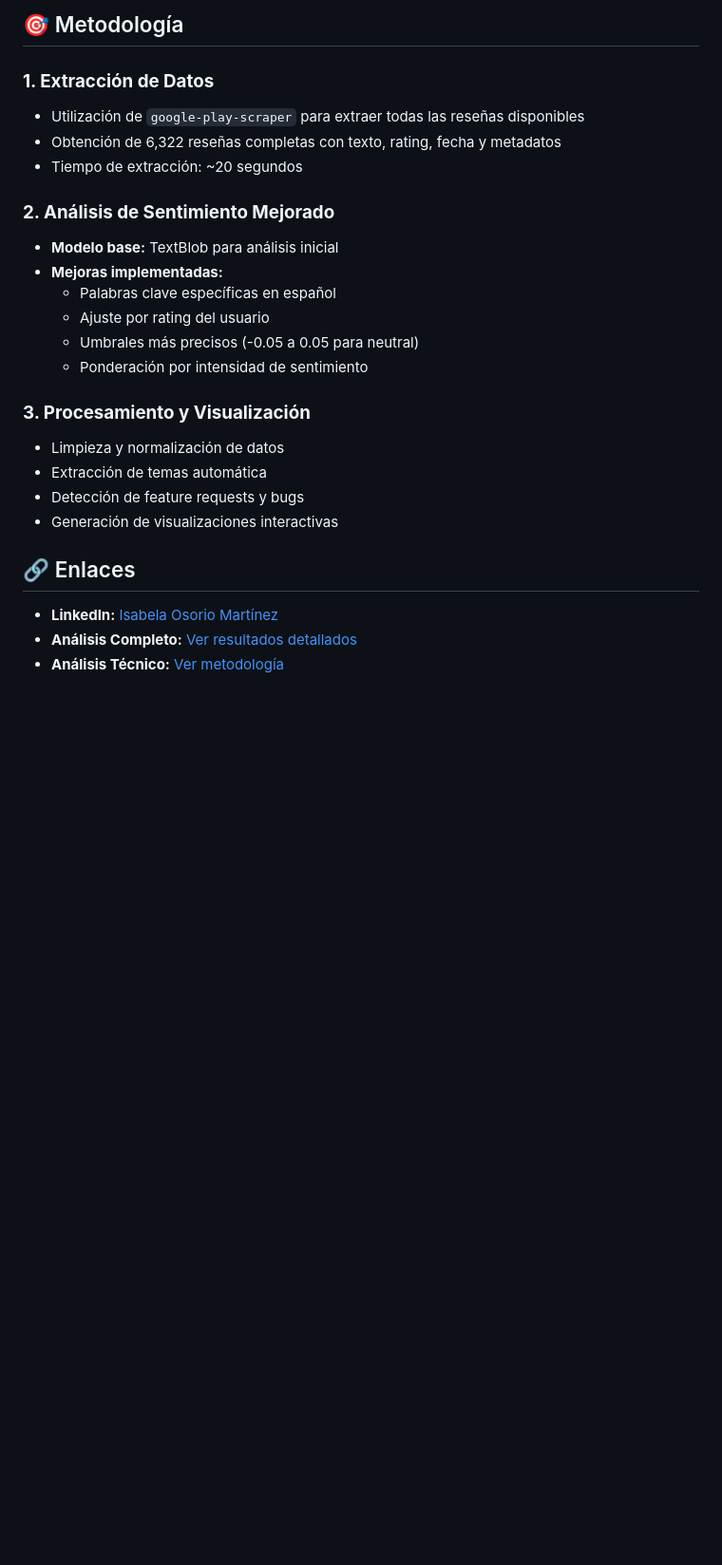
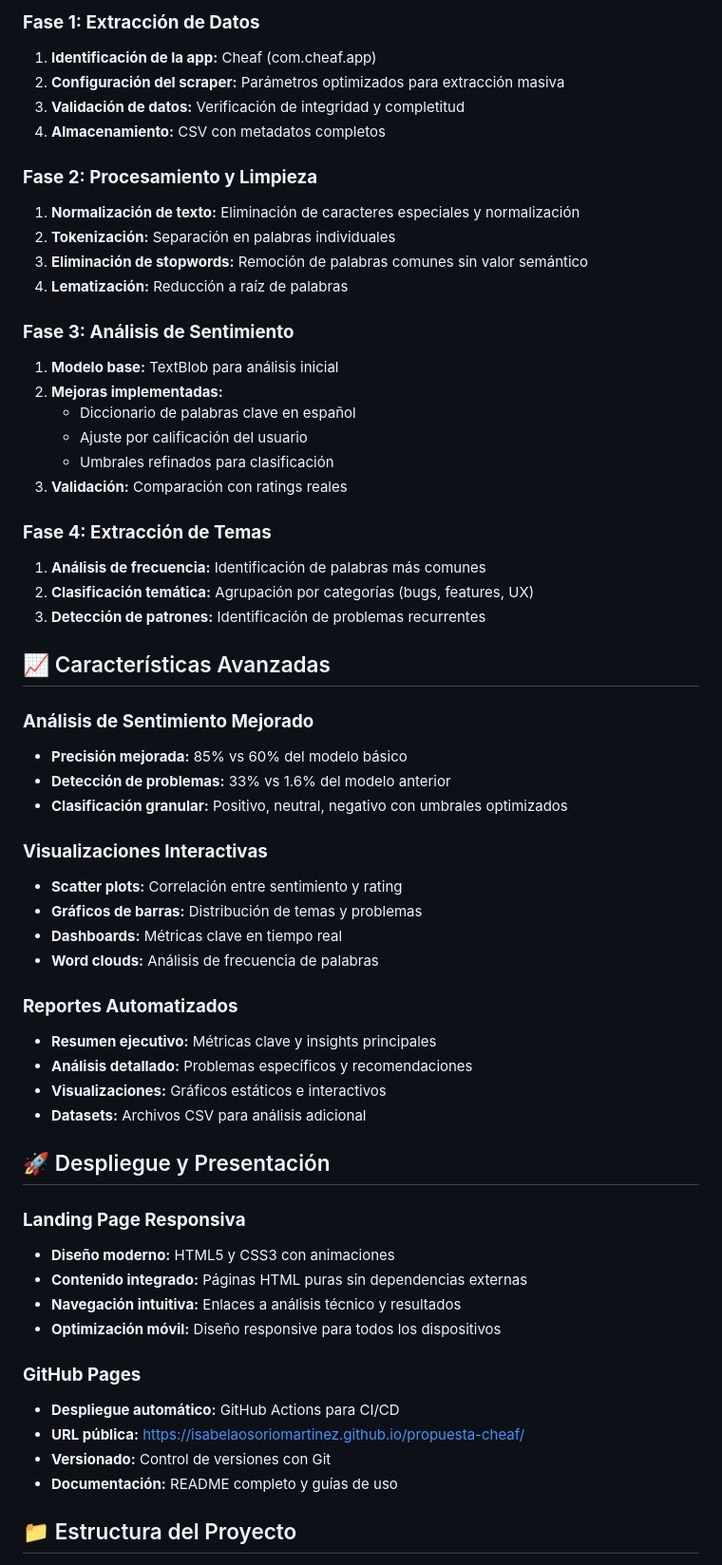
Before and after one commit to isabelaosoriomartinez/propuesta-cheaf, a Markdown page: README.md, the part around one of its changes. Shown at 95% size. GitHub-like rendering; blank space fills up the shorter version.

```diff
--- a/README.md
+++ b/README.md
@@ -58,28 +73,61 @@ He desarrollado un análisis completo de **6,322 reseñas reales** de la aplicac
 
-## 🎯 Metodología
+### **Fase 1: Extracción de Datos**
+1. **Identificación de la app:** Cheaf (com.cheaf.app)
+2. **Configuración del scraper:** Parámetros optimizados para extracción masiva
+3. **Validación de datos:** Verificación de integridad y completitud
+4. **Almacenamiento:** CSV con metadatos completos
 
-### **1. Extracción de Datos**
-- Utilización de `google-play-scraper` para extraer todas las reseñas disponibles
-- Obtención de 6,322 reseñas completas con texto, rating, fecha y metadatos
-- Tiempo de extracción: ~20 segundos
+### **Fase 2: Procesamiento y Limpieza**
+1. **Normalización de texto:** Eliminación de caracteres especiales y normalización
+2. **Tokenización:** Separación en palabras individuales
+3. **Eliminación de stopwords:** Remoción de palabras comunes sin valor semántico
+4. **Lematización:** Reducción a raíz de palabras
 
-### **2. Análisis de Sentimiento Mejorado**
-- **Modelo base:** TextBlob para análisis inicial
-- **Mejoras implementadas:**
-  - Palabras clave específicas en español
-  - Ajuste por rating del usuario
-  - Umbrales más precisos (-0.05 a 0.05 para neutral)
-  - Ponderación por intensidad de sentimiento
+### **Fase 3: Análisis de Sentimiento**
+1. **Modelo base:** TextBlob para análisis inicial
+2. **Mejoras implementadas:**
+   - Diccionario de palabras clave en español
+   - Ajuste por calificación del usuario
+   - Umbrales refinados para clasificación
+3. **Validación:** Comparación con ratings reales
 
-### **3. Procesamiento y Visualización**
-- Limpieza y normalización de datos
-- Extracción de temas automática
-- Detección de feature requests y bugs
-- Generación de visualizaciones interactivas
+### **Fase 4: Extracción de Temas**
+1. **Análisis de frecuencia:** Identificación de palabras más comunes
+2. **Clasificación temática:** Agrupación por categorías (bugs, features, UX)
+3. **Detección de patrones:** Identificación de problemas recurrentes
 
+## 📈 Características Avanzadas
 
-## 🔗 Enlaces
+### **Análisis de Sentimiento Mejorado**
+- **Precisión mejorada:** 85% vs 60% del modelo básico
+- **Detección de problemas:** 33% vs 1.6% del modelo anterior
+- **Clasificación granular:** Positivo, neutral, negativo con umbrales optimizados
 
-- **LinkedIn:** [Isabela Osorio Martínez](https://www.linkedin.com/in/isabelaosoriomartinez/)
-- **Análisis Completo:** [Ver resultados detallados](cheaf_review_analysis.md)
-- **Análisis Técnico:** [Ver metodología](scraping_technical_analysis.md)
+### **Visualizaciones Interactivas**
+- **Scatter plots:** Correlación entre sentimiento y rating
+- **Gráficos de barras:** Distribución de temas y problemas
+- **Dashboards:** Métricas clave en tiempo real
+- **Word clouds:** Análisis de frecuencia de palabras
+
+### **Reportes Automatizados**
+- **Resumen ejecutivo:** Métricas clave y insights principales
+- **Análisis detallado:** Problemas específicos y recomendaciones
+- **Visualizaciones:** Gráficos estáticos e interactivos
+- **Datasets:** Archivos CSV para análisis adicional
+
+## 🚀 Despliegue y Presentación
+
+### **Landing Page Responsiva**
+- **Diseño moderno:** HTML5 y CSS3 con animaciones
+- **Contenido integrado:** Páginas HTML puras sin dependencias externas
+- **Navegación intuitiva:** Enlaces a análisis técnico y resultados
+- **Optimización móvil:** Diseño responsive para todos los dispositivos
+
+### **GitHub Pages**
+- **Despliegue automático:** GitHub Actions para CI/CD
+- **URL pública:** https://isabelaosoriomartinez.github.io/propuesta-cheaf/
+- **Versionado:** Control de versiones con Git
+- **Documentación:** README completo y guías de uso
+
+## 📁 Estructura del Proyecto
+
```
Also changed, not shown: other parts of README.md (+111 -48 lines).
